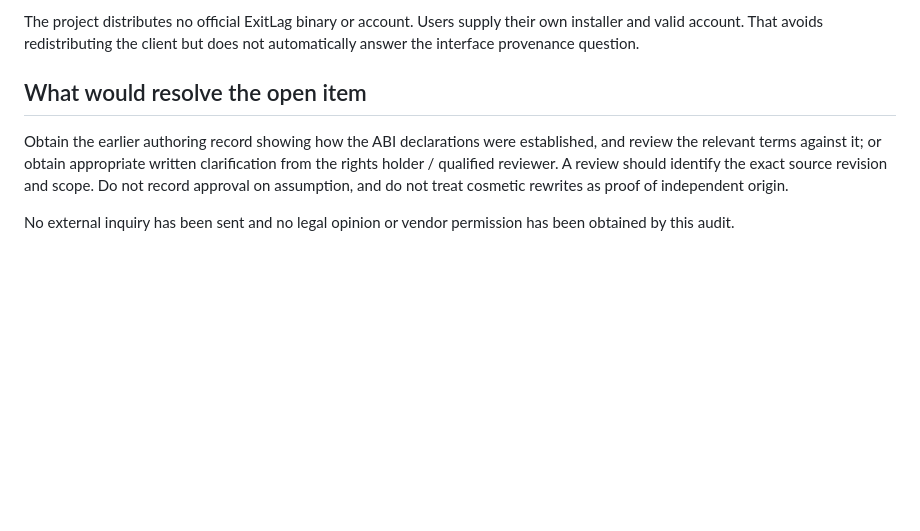
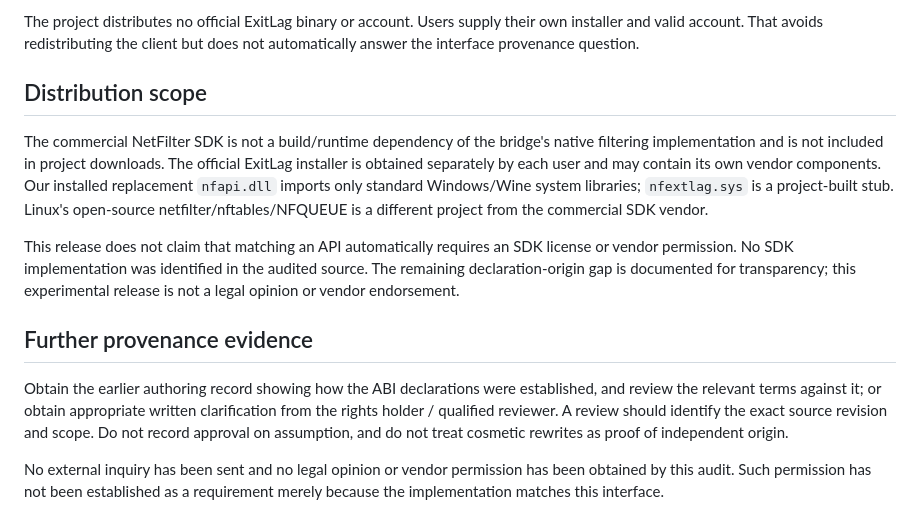
Before and after one commit to Cheaux/exitlag-bridge, a Markdown page: docs/provenance-review.md, the part around the change. Drawn GitHub-style; blank space fills up the shorter version.

```diff
--- a/docs/provenance-review.md
+++ b/docs/provenance-review.md
@@ -46,7 +46,22 @@ The project distributes no official ExitLag binary or account. Users supply thei
 own installer and valid account. That avoids redistributing the client but does
 not automatically answer the interface provenance question.
 
-## What would resolve the open item
+## Distribution scope
+
+The commercial NetFilter SDK is not a build/runtime dependency of the bridge's
+native filtering implementation and is not included in project downloads. The
+official ExitLag installer is obtained separately by each user and may contain
+its own vendor components. Our installed replacement `nfapi.dll` imports only
+standard Windows/Wine system libraries; `nfextlag.sys` is a project-built stub.
+Linux's open-source netfilter/nftables/NFQUEUE is a different project from the
+commercial SDK vendor.
+
+This release does not claim that matching an API automatically requires an SDK
+license or vendor permission. No SDK implementation was identified in the audited
+source. The remaining declaration-origin gap is documented for transparency;
+this experimental release is not a legal opinion or vendor endorsement.
+
+## Further provenance evidence
 
 Obtain the earlier authoring record showing how the ABI declarations were
 established, and review the relevant terms against it; or obtain appropriate
@@ -55,4 +70,5 @@ should identify the exact source revision and scope. Do not record approval on
 assumption, and do not treat cosmetic rewrites as proof of independent origin.
 
 No external inquiry has been sent and no legal opinion or vendor permission has
-been obtained by this audit.
+been obtained by this audit. Such permission has not been established as a
+requirement merely because the implementation matches this interface.
```
Also changed, not shown: README.md (+9 -0 lines), THIRD_PARTY.md (+9 -5 lines).
